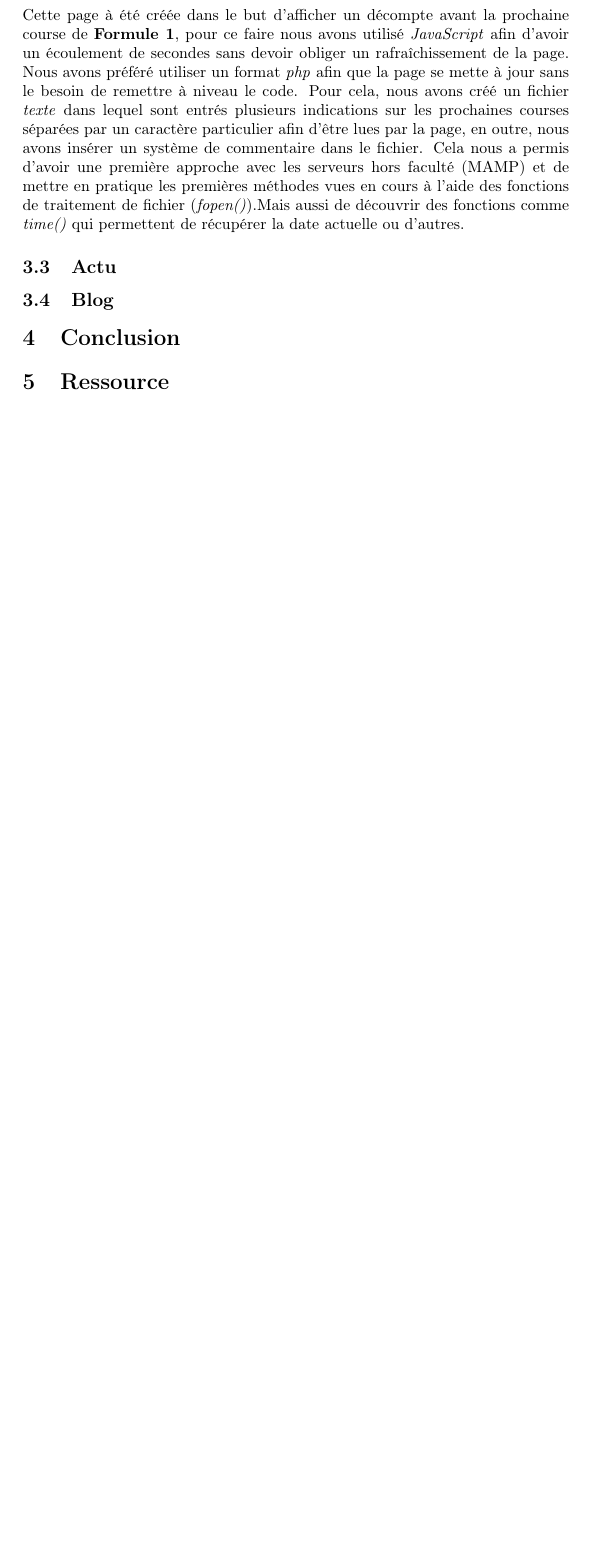
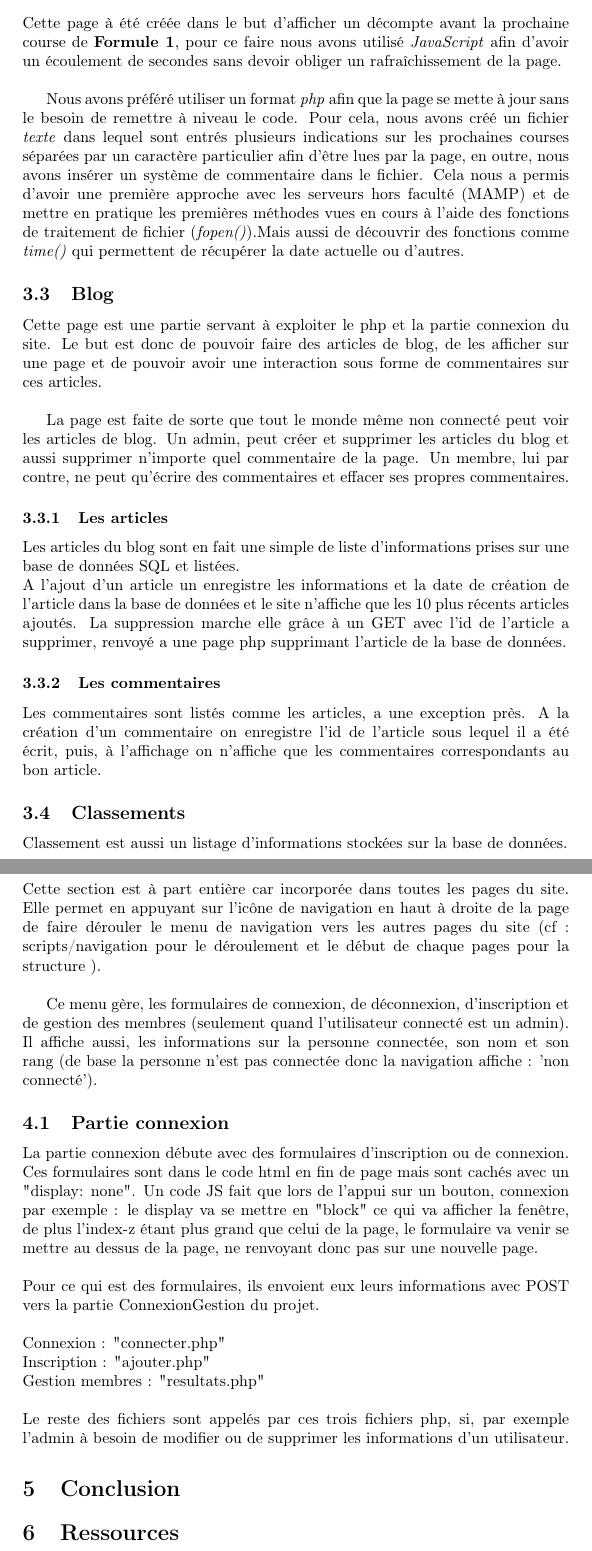
Before and after one commit to JojoLgenius/Projet_Dev_Web, a LaTeX document (LaTeX/main.tex): part of page 4 of 4 before the commit and two parts of pages 4 and 5 of 6 after it, the two joined at a grey line, cut so that both start at the same text, the shorter picture padded with empty space. Compiled offline with pdfLaTeX.

Commit message:
Update main.tex

```diff
--- a/LaTeX/main.tex
+++ b/LaTeX/main.tex
@@ -1,6 +1,7 @@
 \documentclass{article}
 \usepackage[utf8]{inputenc}
 \usepackage[T1]{fontenc}
+\usepackage{hyperref}
 
 \title{Projet Développement Web}
 \author{HAUF Jocelyn \and ROME Sylvain}
@@ -22,6 +23,7 @@
 
 Afin de réaliser ce projet de développement web, nous avons choisi de faire un binôme dans le but de nous partager les tâches et de mettre en commun nos différentes connaissances.\\
 Pour commencer nous avons réfléchi au type de site que nous voulions créer, il fallait qu'il corresponde aux attentes du sujet, mais aussi que son code soit à notre portée. De ce fait le choix fût de créer un site à but informatif avec la possibilité d'interaction avec l'utilisateur.\\
+
 Par la suite, il nous fallait trouver une thématique intéressante et correspondant au caractère informatif du site, ainsi nous nous sommes mit d'accord sur un thème qui nous plaît à tous deux et sur lequel nous avions quelques connaissances, qui est la \textbf{Formule 1}.\\
 
 \section{Style}
@@ -32,21 +32,57 @@ De plus, la grande utilisation des propriétés de pourcentage proposées par \e
 \\
+
 Nous avons séparés les différents fichiers \emph{CSS} en fonction de leur page liées afin de se repérer facilement lors des modifications.\\
 
 \section{Pages}
 \subsection{Accueil}
+
 La page d'accueil était initialement exclusivement écrite en \emph{HTML} (combinée avec un \emph{CSS}) afin de nous donner un aperçu global et avoir une sorte de maquette du résultat attendu, nous avons donc mit un menu de navigation qui pourrait être mis à jour ultérieurement en cas de nouveaux liens, ainsi qu'une zone de présentation pour donner les informations essentielles à l'utilisateur.\\
+
 Aussi nous avons trouvé intéressant d'ajouter un système de défilement d'image, comme nous pouvons retrouver sur de nombreux site actuels, dans le but d'apporter un effet dynamique.\\
 Cela avec l'usage de \emph{JavaScript} qui nous a aussi permis de mettre en oeuvre l'ouverture d'un menu par le biais d'un bouton présent sur la page, toujours pour accentuer cet aspect dynamique.
 
 \subsection{Nextrace}
-Cette page à été créée dans le but d'afficher un décompte avant la prochaine course de \textbf{Formule 1}, pour ce faire nous avons utilisé \emph{JavaScript} afin d'avoir un écoulement de secondes sans devoir obliger un rafraîchissement de la page.
+
+Cette page à été créée dans le but d'afficher un décompte avant la prochaine course de \textbf{Formule 1}, pour ce faire nous avons utilisé \emph{JavaScript} afin d'avoir un écoulement de secondes sans devoir obliger un rafraîchissement de la page.\\
+
 Nous avons préféré utiliser un format \emph{php} afin que la page se mette à jour sans le besoin de remettre à niveau le code. Pour cela, nous avons créé un fichier \emph{texte} dans lequel sont entrés plusieurs indications sur les prochaines courses séparées par un caractère particulier afin d'être lues par la page, en outre, nous avons insérer un système de commentaire dans le fichier. Cela nous a permis d'avoir une première approche avec les serveurs hors faculté (MAMP) et de mettre en pratique les premières méthodes vues en cours à l'aide des fonctions de traitement de fichier (\emph{fopen()}).Mais aussi de découvrir des fonctions comme \emph{time()} qui permettent de récupérer la date actuelle ou d'autres.
-\subsection{Actu}
 
 \subsection{Blog}
 
+Cette page est une partie servant à exploiter le php et la partie connexion du site.
+Le but est donc de pouvoir faire des articles de blog, de les afficher sur une page et de pouvoir avoir une interaction sous forme de commentaires sur ces articles.\\
+
+La page est faite de sorte que tout le monde même non connecté peut voir les articles de blog. Un admin, peut créer et supprimer les articles du blog et aussi supprimer n'importe quel commentaire de la page. Un membre, lui par contre, ne peut qu'écrire des commentaires et effacer ses propres commentaires.
+
+\subsubsection{Les articles}
+Les articles du blog sont en fait une simple de liste d'informations prises sur une base de données SQL et listées.\\
+A l'ajout d'un article un enregistre les informations et la date de création de l'article dans la base de données et le site n'affiche que les 10 plus récents articles ajoutés.
+La suppression marche elle grâce à un GET avec l'id de l'article a supprimer, renvoyé a une page php supprimant l'article de la base de données.
+
+\subsubsection{Les commentaires}
+Les commentaires sont listés comme les articles, a une exception près. A la création d'un commentaire on enregistre l'id de l'article sous lequel il a été écrit, puis, à l'affichage on n'affiche que les commentaires correspondants au bon article.
+
+\subsection{Classements}
+Classement est aussi un listage d'informations stockées sur la base de données.
+
+\section{Navigation}
+
+Cette section est à part entière car incorporée dans toutes les pages du site. Elle permet en appuyant sur l'icône de navigation en haut à droite de la page de faire dérouler le menu de navigation vers les autres pages du site (cf : scripts/navigation pour le déroulement et le début de chaque pages pour la structure ).\\
+
+Ce menu gère, les formulaires de connexion, de déconnexion, d'inscription et de gestion des membres (seulement quand l'utilisateur connecté est un admin). Il affiche aussi, les informations sur la personne connectée, son nom et son rang (de base la personne n'est pas connectée donc la navigation affiche : 'non connecté').
+
+\subsection{Partie connexion}
+
+La partie connexion débute avec des formulaires d'inscription ou de connexion. Ces formulaires sont dans le code html en fin de page mais sont cachés avec un "display: none". Un code JS fait que lors de l'appui sur un bouton, connexion par exemple : le display va se mettre en "block" ce qui va afficher la fenêtre, de plus l'index-z étant plus grand que celui de la page, le formulaire va venir se mettre au dessus de la page, ne renvoyant donc pas sur une nouvelle page.
+\\
+\\
+Pour ce qui est des formulaires, ils envoient eux leurs informations avec POST vers la partie ConnexionGestion du projet. \\ \\
+Connexion : "connecter.php" \\
+Inscription : "ajouter.php" \\
+Gestion membres : "resultats.php" \\ \\
+Le reste des fichiers sont appelés par ces trois fichiers php, si, par exemple l'admin à besoin de modifier ou de supprimer les informations d'un utilisateur.
+
 \section{Conclusion}
 
-\section{Ressource}
 
-Site des polices :\\ https://imjustcreative.com/download-formula-1-fonts/2018/07/16
+\section{Ressources}
```
Also changed, not shown: LaTeX/main.tex (10 more changed lines).
